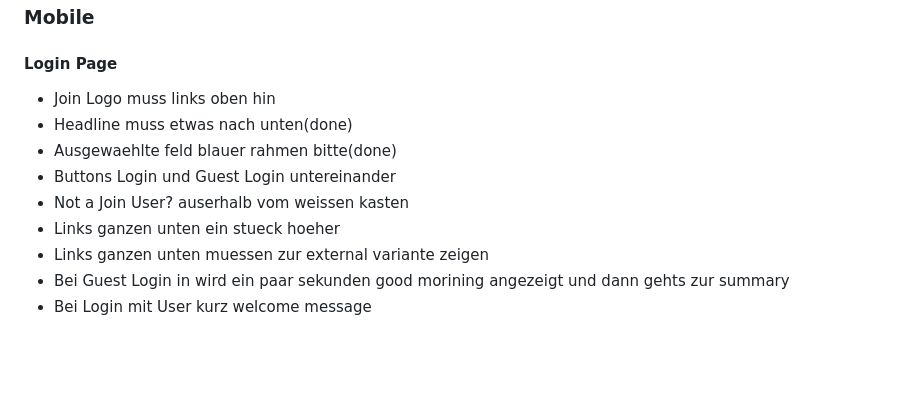
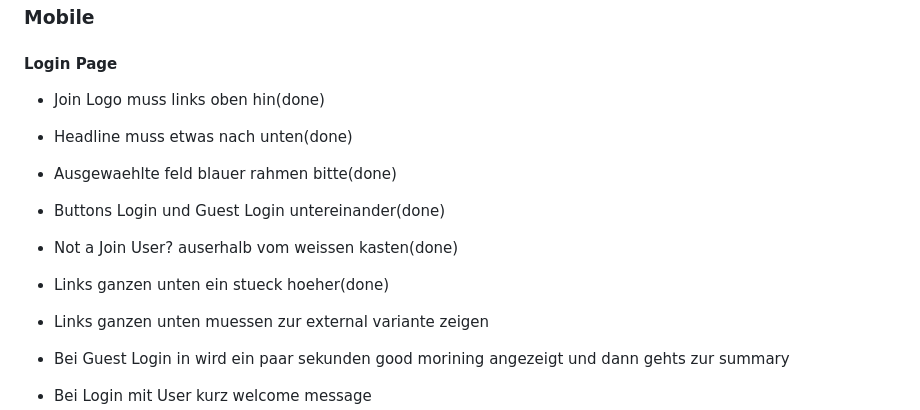
Before and after one commit to FloN89/Join, a Markdown page: Readme.md, the part around the change. GitHub-like rendering; blank space fills up the shorter version.

```diff
--- a/Readme.md
+++ b/Readme.md
@@ -67,12 +67,13 @@
 ### Mobile
 
 #### Login Page
-- Join Logo muss links oben hin
+- Join Logo muss links oben hin(done)
 - Headline muss etwas nach unten(done)
 - Ausgewaehlte feld blauer rahmen bitte(done)
-- Buttons Login und Guest Login untereinander
-- Not a Join User? auserhalb vom weissen kasten
-- Links ganzen unten ein stueck hoeher
+- Buttons Login und Guest Login untereinander(done)
+- Not a Join User? auserhalb vom weissen kasten(done)
+- Links ganzen unten ein stueck hoeher(done)
+
 - Links ganzen unten muessen zur external variante zeigen
 - Bei Guest Login in wird ein paar sekunden good morining angezeigt und dann gehts zur summary
 - Bei Login mit User kurz welcome message
```
